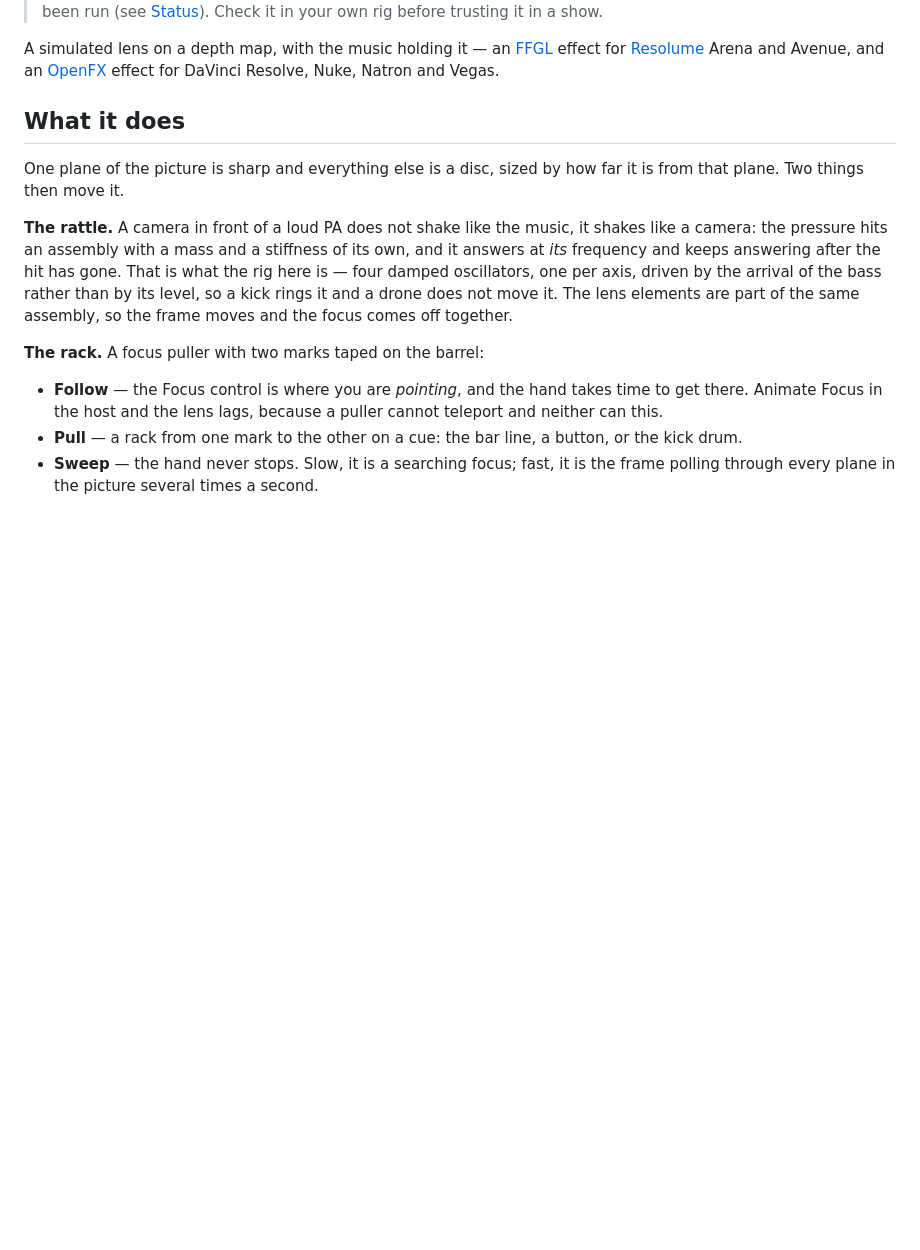
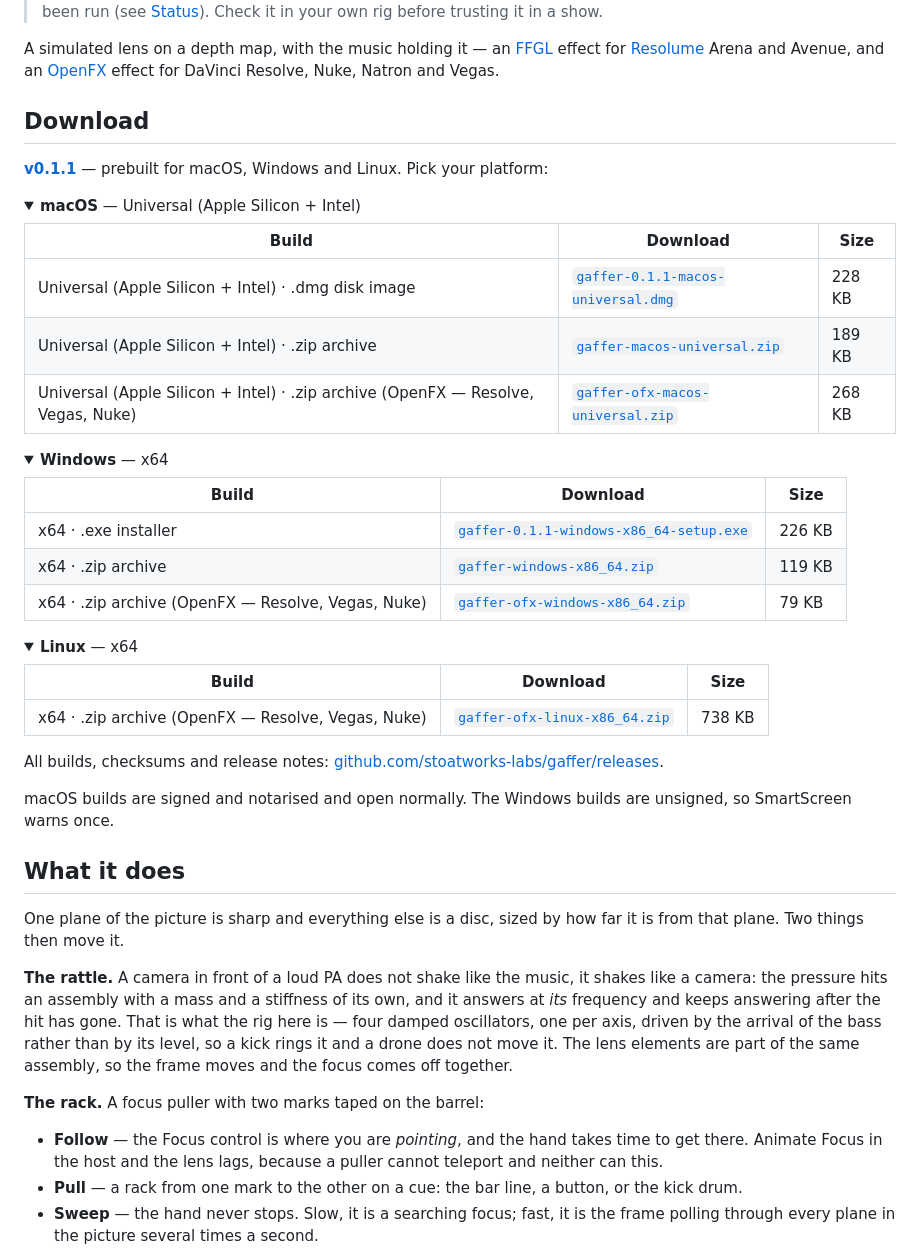
Before and after one commit to stoatworks-labs/gaffer, a Markdown page: README.md, the part around the change. GitHub-like rendering; folded sections open; blank space fills up the shorter version.

Commit message:
README: the download block, now that there is one
Written by gen-downloads.py from the release's own assets, after the auto-signer
finished — the sizes and the signing note change when it re-signs and re-uploads
the macOS artefacts, so a block written before that is stale within minutes.

Seven builds across three platforms, including the OpenFX build for Linux.

Co-Authored-By: Claude Opus 5 <noreply@anthropic.com>

```diff
--- a/README.md
+++ b/README.md
@@ -19,6 +19,46 @@ Arena and Avenue, and an [OpenFX](https://openeffects.org) effect for DaVinci
 Resolve, Nuke, Natron and Vegas.
 
 <!-- downloads:start -->
+
+## Download
+
+**[v0.1.1](https://github.com/stoatworks-labs/gaffer/releases/tag/v0.1.1)** — prebuilt for macOS, Windows and Linux. Pick your platform:
+
+<details>
+<summary><b>macOS</b> — Universal (Apple Silicon + Intel)</summary>
+
+| Build | Download | Size |
+| --- | --- | --- |
+| Universal (Apple Silicon + Intel) · .dmg disk image | [`gaffer-0.1.1-macos-universal.dmg`](https://github.com/stoatworks-labs/gaffer/releases/download/v0.1.1/gaffer-0.1.1-macos-universal.dmg) | 228 KB |
+| Universal (Apple Silicon + Intel) · .zip archive | [`gaffer-macos-universal.zip`](https://github.com/stoatworks-labs/gaffer/releases/latest/download/gaffer-macos-universal.zip) | 189 KB |
+| Universal (Apple Silicon + Intel) · .zip archive (OpenFX — Resolve, Vegas, Nuke) | [`gaffer-ofx-macos-universal.zip`](https://github.com/stoatworks-labs/gaffer/releases/latest/download/gaffer-ofx-macos-universal.zip) | 268 KB |
+
+</details>
+
+<details>
+<summary><b>Windows</b> — x64</summary>
+
+| Build | Download | Size |
+| --- | --- | --- |
+| x64 · .exe installer | [`gaffer-0.1.1-windows-x86_64-setup.exe`](https://github.com/stoatworks-labs/gaffer/releases/download/v0.1.1/gaffer-0.1.1-windows-x86_64-setup.exe) | 226 KB |
+| x64 · .zip archive | [`gaffer-windows-x86_64.zip`](https://github.com/stoatworks-labs/gaffer/releases/latest/download/gaffer-windows-x86_64.zip) | 119 KB |
+| x64 · .zip archive (OpenFX — Resolve, Vegas, Nuke) | [`gaffer-ofx-windows-x86_64.zip`](https://github.com/stoatworks-labs/gaffer/releases/latest/download/gaffer-ofx-windows-x86_64.zip) | 79 KB |
+
+</details>
+
+<details>
+<summary><b>Linux</b> — x64</summary>
+
+| Build | Download | Size |
+| --- | --- | --- |
+| x64 · .zip archive (OpenFX — Resolve, Vegas, Nuke) | [`gaffer-ofx-linux-x86_64.zip`](https://github.com/stoatworks-labs/gaffer/releases/latest/download/gaffer-ofx-linux-x86_64.zip) | 738 KB |
+
+</details>
+
+All builds, checksums and release notes: [github.com/stoatworks-labs/gaffer/releases](https://github.com/stoatworks-labs/gaffer/releases).
+
+macOS builds are signed and notarised and open normally. The Windows builds are unsigned, so SmartScreen warns once.
+
 <!-- downloads:end -->
 
 ## What it does
```
